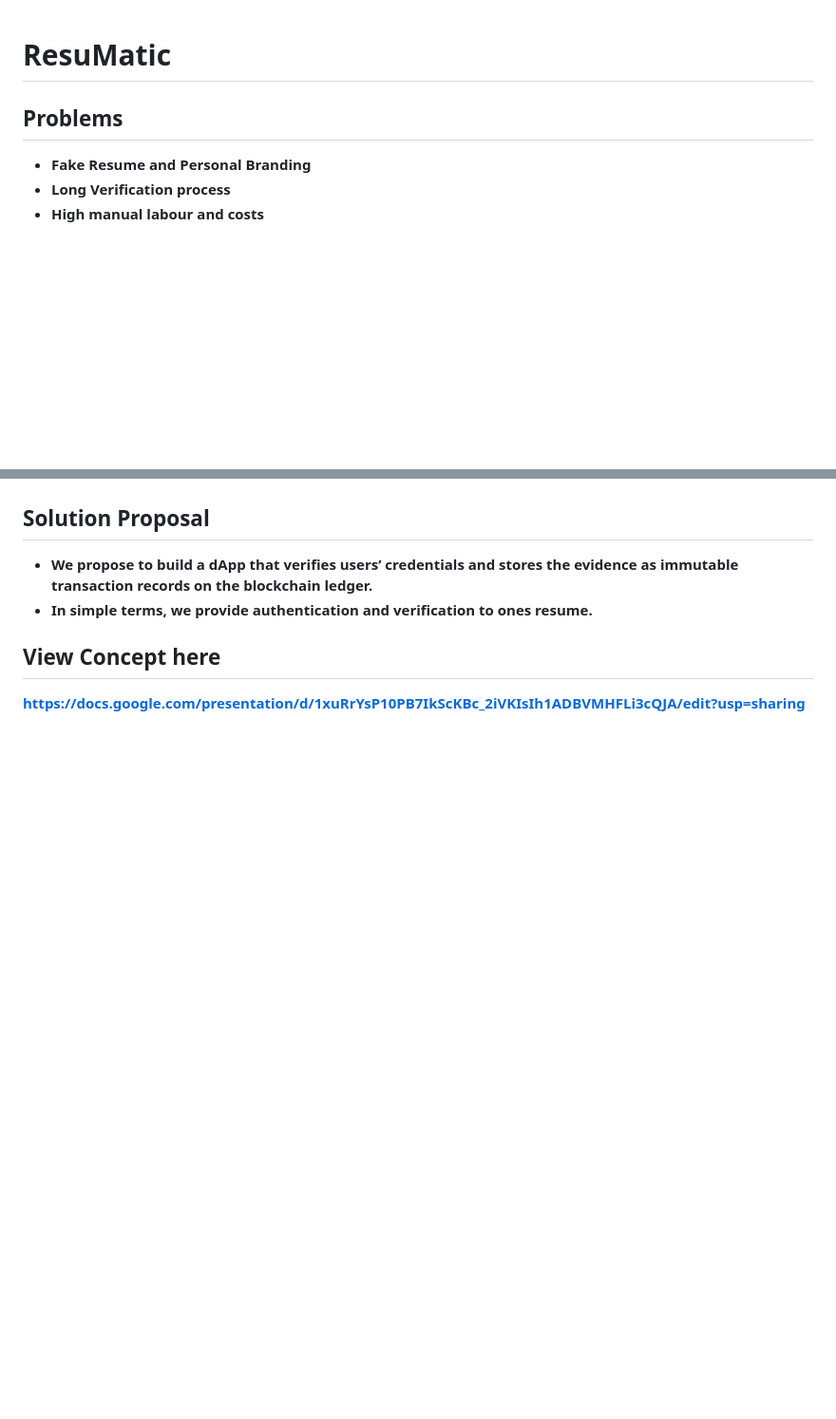
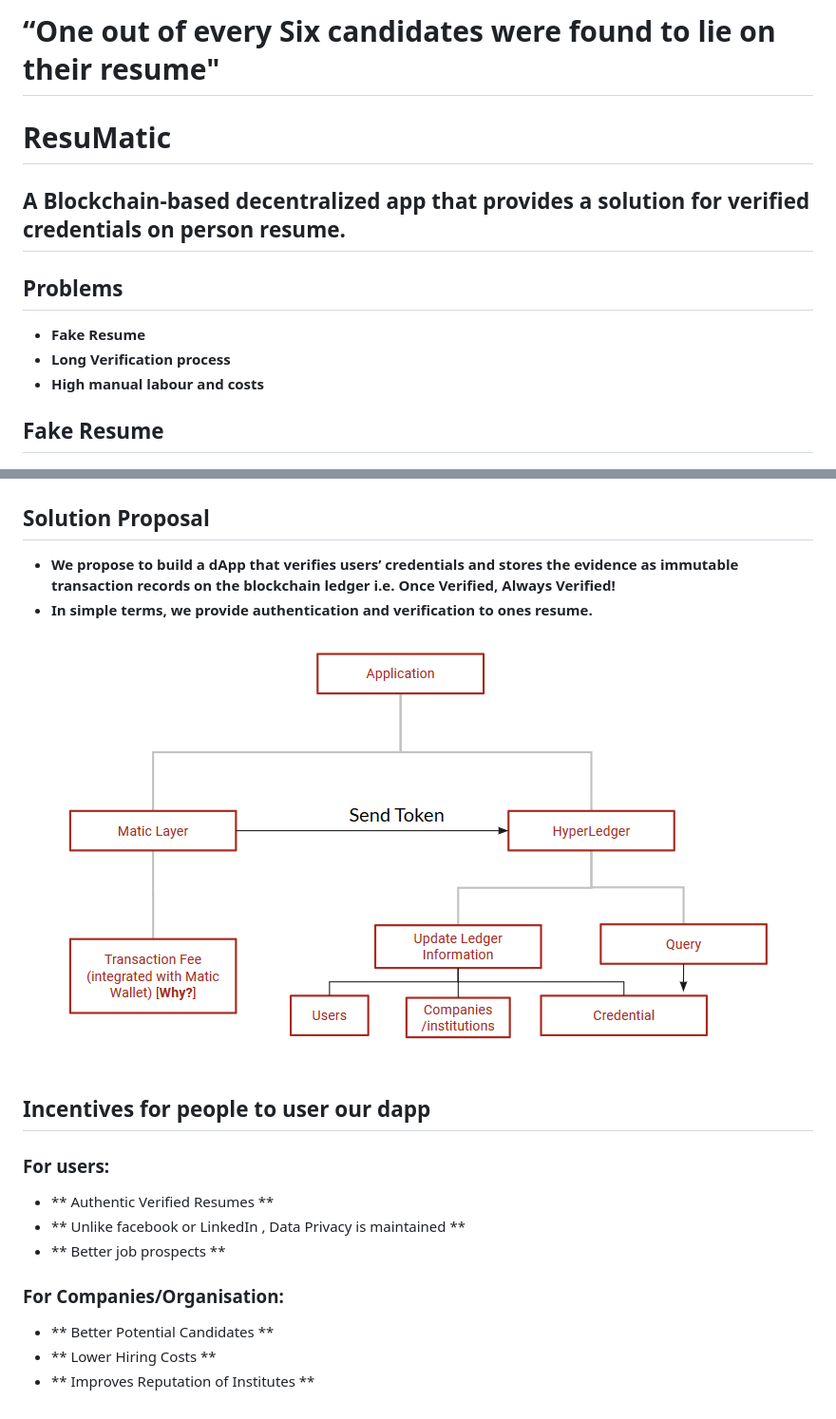
Before and after one commit to rohitkgp34/resumatic, a Markdown page: README.md, 2 parts joined by grey strips. Shown: that part at 95% size. GitHub-like rendering; pictures changed too: sol_architecture.PNG (added); blank space fills up the shorter version.

```diff
--- a/README.md
+++ b/README.md
@@ -1,18 +1,36 @@
+# “One out of every Six candidates were found to lie on their resume" #
+
 # ResuMatic #
+
+## A Blockchain-based decentralized app that provides a solution for verified credentials on person resume. ##
 
 ## Problems  ##
 
-* **Fake Resume and Personal Branding**
+* **Fake Resume**
 * **Long Verification process**
 * **High manual labour and costs**
+
+## Fake Resume ##
 
 ![](fakeresume.PNG)
 
 ## Solution Proposal  ##
 
-* **We propose to build a dApp that verifies users’ credentials and stores the evidence as immutable transaction records on the blockchain ledger.**
+* **We propose to build a dApp that verifies users’ credentials and stores the evidence as immutable transaction records on the blockchain ledger i.e. Once Verified, Always Verified!**
 * **In simple terms, we provide authentication and verification to ones resume.**
 
-## View Concept here  ##
+![](sol_architecture.PNG)
 
-**https://docs.google.com/presentation/d/1xuRrYsP10PB7IkScKBc_2iVKIsIh1ADBVMHFLi3cQJA/edit?usp=sharing**
+## Incentives for people to user our dapp ##
+
+### For users: ###
+
+* ** Authentic Verified  Resumes **
+* ** Unlike facebook or LinkedIn , Data Privacy is maintained  **
+* ** Better job prospects **
+
+### For Companies/Organisation: ###
+
+* **  Better Potential Candidates **
+* **  Lower Hiring Costs **
+* ** Improves Reputation of Institutes **
```
